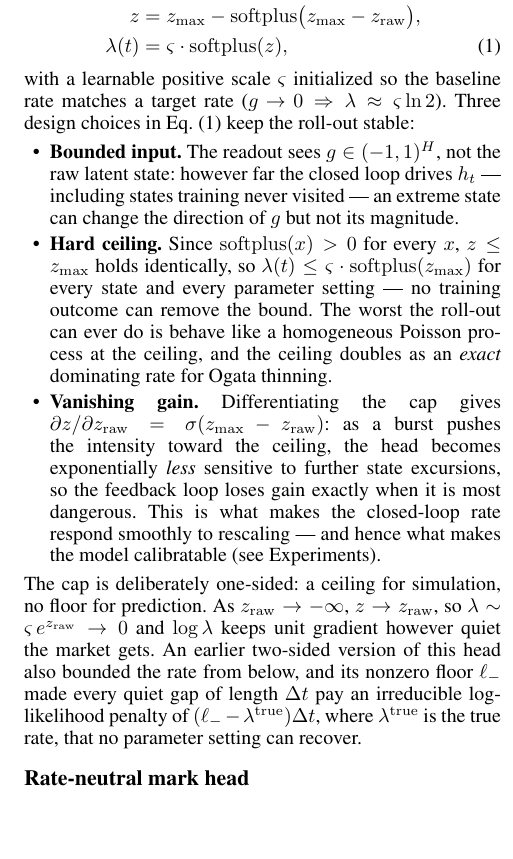
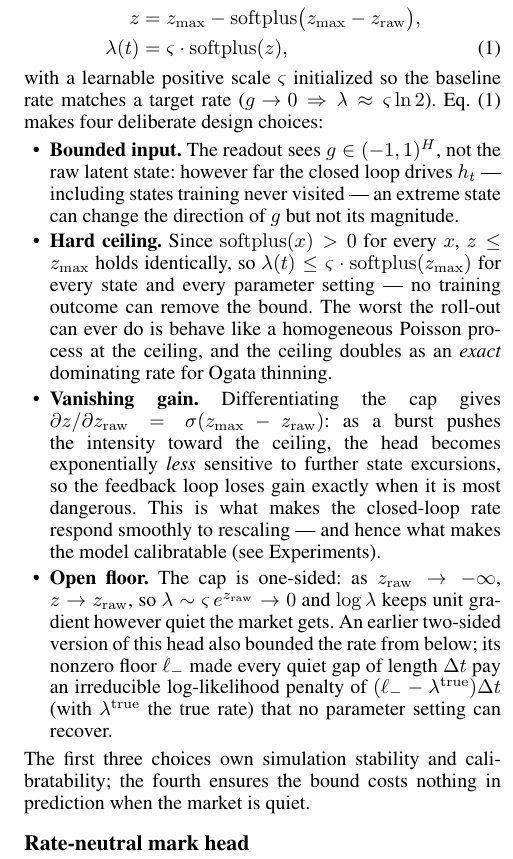
Before and after one commit to honglinfu98/simulation, a LaTeX paper (paper/main.tex, which reads paper/section/method.tex): part of one column of page 4 of 9, cut so that both start at the same text, the shorter picture padded with empty space. The pictures show the PDF file paper/main.pdf that the author committed with the source.

Commit message:
Rate-head subsection: four parallel design-choice bullets (Open floor joins the list); one-line closing summary
Co-Authored-By: Claude Fable 5 <noreply@anthropic.com>

```diff
--- a/paper/section/method.tex
+++ b/paper/section/method.tex
@@ -93,8 +93,8 @@ z &= z_{\max}-\mathrm{softplus}\bigl(z_{\max}-z_{\mathrm{raw}}\bigr),\notag\\
 \end{align}
 with a learnable positive scale $\varsigma$ initialized so the baseline rate
 matches a target rate ($g\!\to\!0 \Rightarrow \lambda \approx
-\varsigma\ln 2$). Three design choices in Eq.~\eqref{eq:softmin} keep the
-roll-out stable:
+\varsigma\ln 2$). Eq.~\eqref{eq:softmin} makes four deliberate design
+choices:
 \begin{itemize}
 \item \textbf{Bounded input.} The readout sees $g\in(-1,1)^H$, not the raw
   latent state: however far the closed loop drives $h_t$ --- including states
@@ -114,16 +114,18 @@ roll-out stable:
   feedback loop loses gain exactly when it is most dangerous. This is what
   makes the closed-loop rate respond smoothly to rescaling --- and hence what
   makes the model calibratable (see Experiments).
+\item \textbf{Open floor.} The cap is one-sided: as
+  $z_{\mathrm{raw}}\to-\infty$, $z\to z_{\mathrm{raw}}$, so
+  $\lambda \sim \varsigma\,e^{z_{\mathrm{raw}}}\to 0$ and $\log\lambda$
+  keeps unit gradient however quiet the market gets. An earlier two-sided
+  version of this head also bounded the rate from below; its nonzero floor
+  $\ell_-$ made every quiet gap of length $\Delta t$ pay an irreducible
+  log-likelihood penalty of $(\ell_--\lambda^{\mathrm{true}})\Delta t$
+  (with $\lambda^{\mathrm{true}}$ the true rate) that no parameter setting
+  can recover.
 \end{itemize}
-The cap is deliberately one-sided: a ceiling for simulation, no floor for
-prediction. As $z_{\mathrm{raw}}\to-\infty$, $z\to z_{\mathrm{raw}}$, so
-$\lambda \sim \varsigma\,e^{z_{\mathrm{raw}}}\to 0$ and $\log\lambda$
-keeps unit gradient however quiet the market gets. An earlier two-sided version
-of this head also bounded the rate from below, and its nonzero floor $\ell_-$
-made every quiet gap of length $\Delta t$ pay an irreducible log-likelihood
-penalty of $(\ell_--\lambda^{\mathrm{true}})\Delta t$, where
-$\lambda^{\mathrm{true}}$ is the true rate, that no parameter setting can
-recover.
+The first three choices own simulation stability and calibratability; the
+fourth ensures the bound costs nothing in prediction when the market is quiet.
 
 \subsection{Rate-neutral mark head}
 Marks are decoded from the same $h_t$ but never change the total rate:
```
Also changed, not shown: paper/main.pdf.
